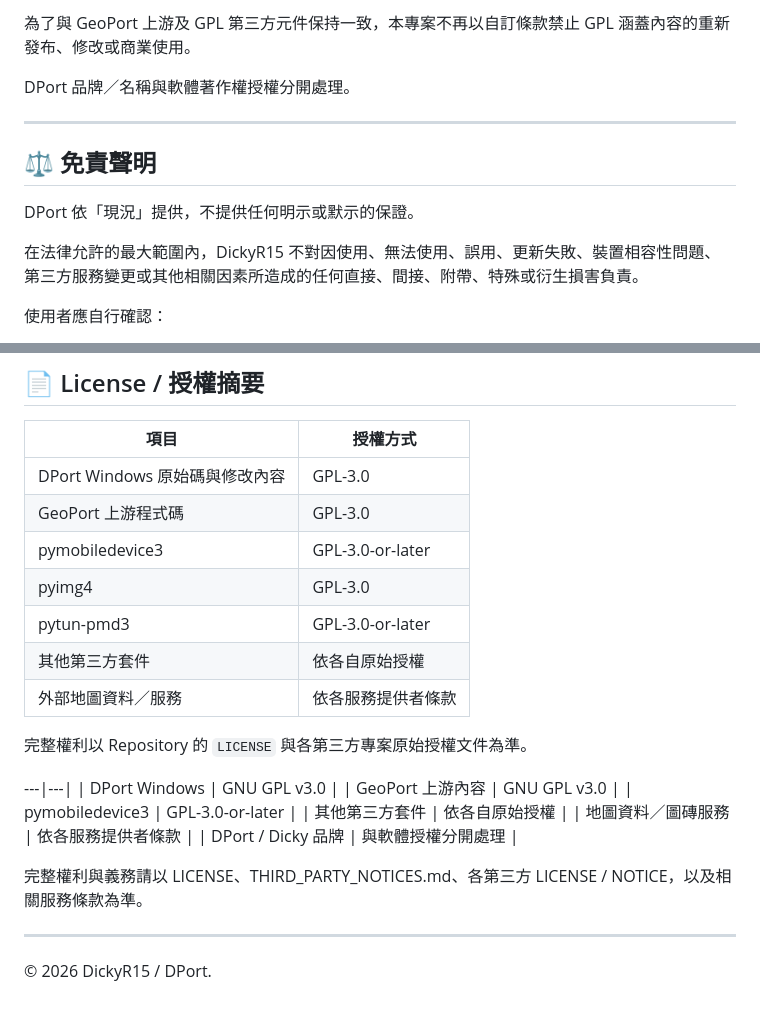
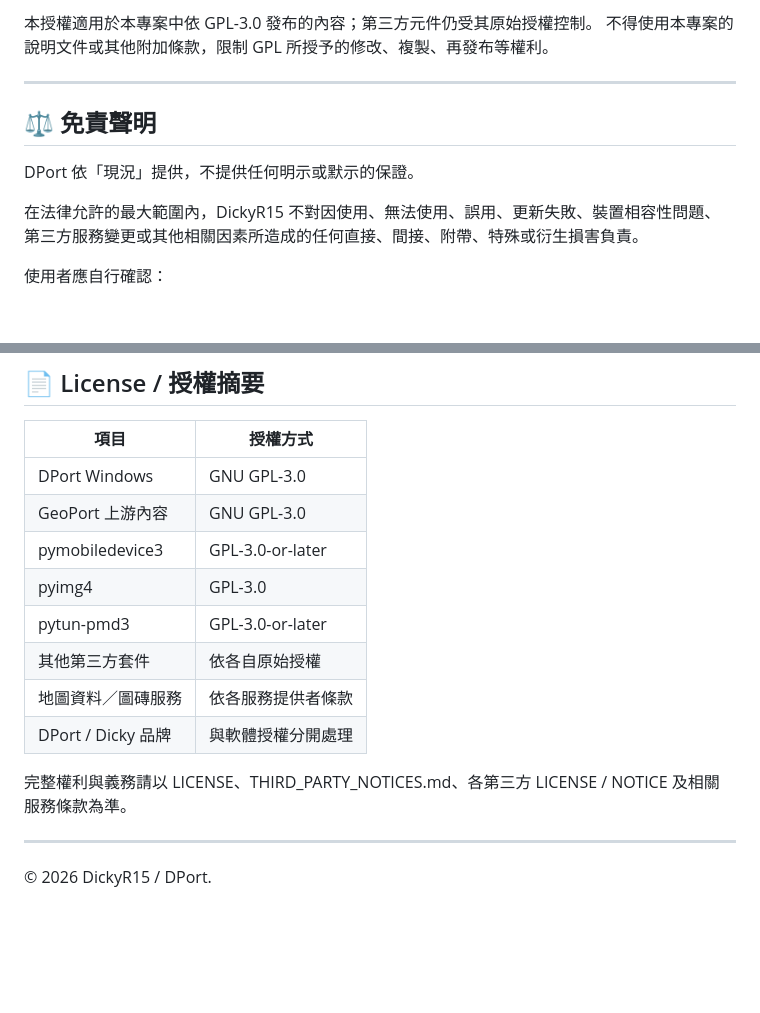
Before and after one commit to DickyR15/DPort, a Markdown page: README.md, 2 parts joined by grey strips. Rendered like a GitHub page; blank space fills up the shorter version.

```diff
--- a/README.md
+++ b/README.md
@@ -217,7 +251,6 @@ DPort Windows 使用 **GNU General Public License v3.0 (GPL-3.0)**。
 
-為了與 GeoPort 上游及 GPL 第三方元件保持一致，本專案不再以自訂條款禁止 GPL 涵蓋內容的重新發布、修改或商業使用。
-
-DPort 品牌／名稱與軟體著作權授權分開處理。
+本授權適用於本專案中依 GPL-3.0 發布的內容；第三方元件仍受其原始授權控制。
+不得使用本專案的說明文件或其他附加條款，限制 GPL 所授予的修改、複製、再發布等權利。
 
 ---
 
@@ -225,7 +258,8 @@ DPort 品牌／名稱與軟體著作權授權分開處理。
 
 DPort 依「現況」提供，不提供任何明示或默示的保證。
 
-在法律允許的最大範圍內，DickyR15 不對因使用、無法使用、誤用、更新失敗、裝置相容性問題、第三方服務變更或其他相關因素所造成的任何直接、間接、附帶、特殊或衍生損害負責。
+在法律允許的最大範圍內，DickyR15 不對因使用、無法使用、誤用、更新失敗、裝置相容性問題、
+第三方服務變更或其他相關因素所造成的任何直接、間接、附帶、特殊或衍生損害負責。
 
 使用者應自行確認：
 
@@ -253,25 +287,17 @@ https://github.com/DickyR15/DPort
 
 | 項目 | 授權方式 |
 |---|---|
-| DPort Windows 原始碼與修改內容 | GPL-3.0 |
-| GeoPort 上游程式碼 | GPL-3.0 |
+| DPort Windows | GNU GPL-3.0 |
+| GeoPort 上游內容 | GNU GPL-3.0 |
 | pymobiledevice3 | GPL-3.0-or-later |
 | pyimg4 | GPL-3.0 |
 | pytun-pmd3 | GPL-3.0-or-later |
 | 其他第三方套件 | 依各自原始授權 |
-| 外部地圖資料／服務 | 依各服務提供者條款 |
-
-完整權利以 Repository 的 `LICENSE` 與各第三方專案原始授權文件為準。
-
----|---|
-| DPort Windows | GNU GPL v3.0 |
-| GeoPort 上游內容 | GNU GPL v3.0 |
-| pymobiledevice3 | GPL-3.0-or-later |
-| 其他第三方套件 | 依各自原始授權 |
 | 地圖資料／圖磚服務 | 依各服務提供者條款 |
 | DPort / Dicky 品牌 | 與軟體授權分開處理 |
 
-完整權利與義務請以 LICENSE、THIRD_PARTY_NOTICES.md、各第三方 LICENSE / NOTICE，以及相關服務條款為準。
+完整權利與義務請以 LICENSE、THIRD_PARTY_NOTICES.md、各第三方 LICENSE / NOTICE 及相關
+服務條款為準。
 
 ---
 
```
Also changed, not shown: other parts of README.md (+48 -14 lines).
